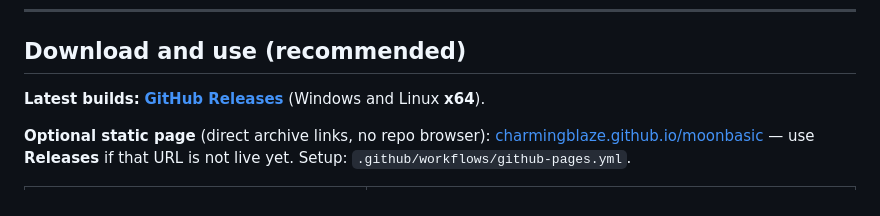
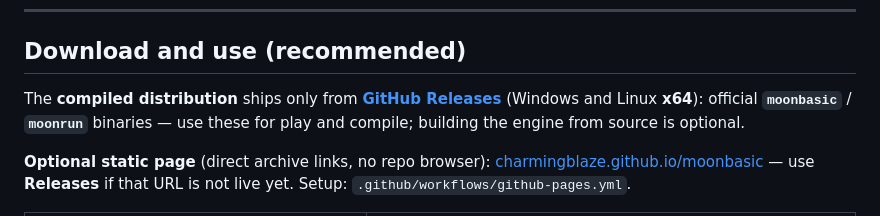
Before and after one commit to CharmingBlaze/moonbasic, a Markdown page: README.md, the part around the change. Drawn GitHub-style.

Commit message:
docs: stress compiled distribution from Releases (no local engine build)
Made-with: Cursor

```diff
--- a/README.md
+++ b/README.md
@@ -8,7 +8,7 @@
 
 ## Download and use (recommended)
 
-**Latest builds:** **[GitHub Releases](https://github.com/CharmingBlaze/moonbasic/releases/latest)** (Windows and Linux **x64**).
+The **compiled distribution** ships only from **[GitHub Releases](https://github.com/CharmingBlaze/moonbasic/releases/latest)** (Windows and Linux **x64**): official **`moonbasic`** / **`moonrun`** binaries — use these for play and compile; building the engine from source is optional.
 
 **Optional static page** (direct archive links, no repo browser): [charmingblaze.github.io/moonbasic](https://charmingblaze.github.io/moonbasic/) — use **Releases** if that URL is not live yet. Setup: `.github/workflows/github-pages.yml`.
 
```
Also changed, not shown: docs/GETTING_STARTED.md (+3 -1 lines), examples/README.md (+8 -6 lines).
